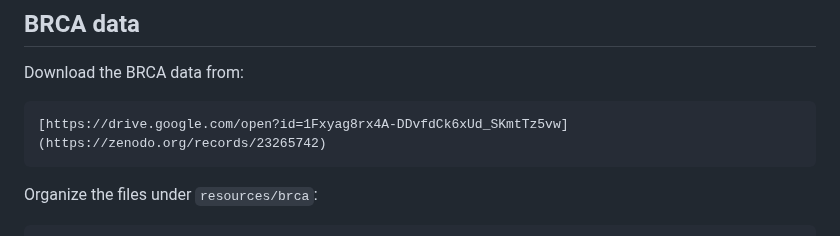
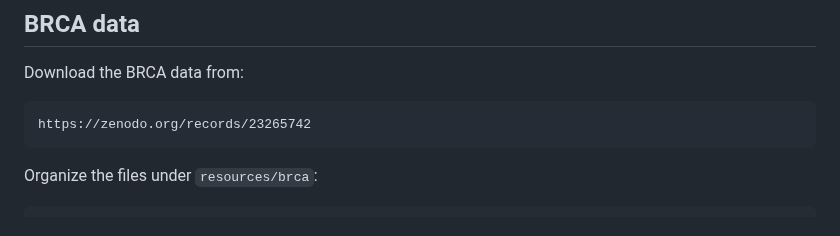
Before and after one commit to SpaceRecProject/SpaceRec, a Markdown page: README.md, the part around the change. Rendered like a GitHub page.

Commit message:
Update BRCA data download link in README

````diff
--- a/README.md
+++ b/README.md
@@ -43,7 +43,7 @@ import spacerec.api as spacerec
 Download the BRCA data from:
 
 ```text
-[https://drive.google.com/open?id=1Fxyag8rx4A-DDvfdCk6xUd_SKmtTz5vw](https://zenodo.org/records/23265742)
+https://zenodo.org/records/23265742
 ```
 
 Organize the files under `resources/brca`:
````
